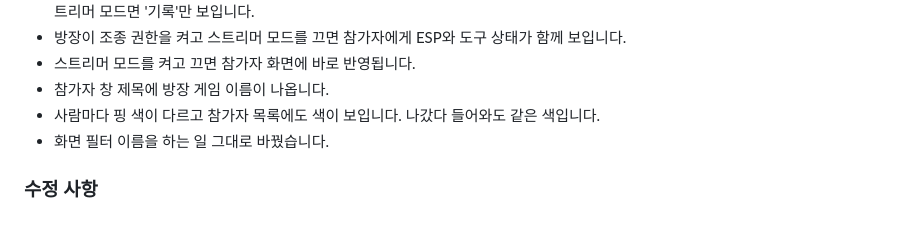
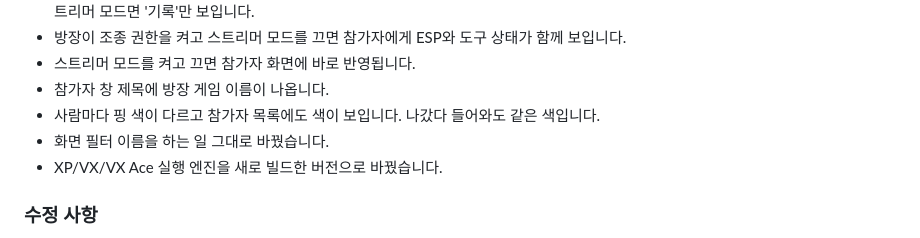
Before and after one commit to LocalXtend/RocketRPG, a Markdown page: CHANGELOG.md, the part around the change. GitHub-like rendering.

Commit message:
docs(changelog): note the mkxp-z rebuild in 1.0.0
Co-Authored-By: Claude Opus 5.5 <noreply@anthropic.com>

```diff
--- a/CHANGELOG.md
+++ b/CHANGELOG.md
@@ -14,6 +14,7 @@
 - 참가자 창 제목에 방장 게임 이름이 나옵니다.
 - 사람마다 핑 색이 다르고 참가자 목록에도 색이 보입니다. 나갔다 들어와도 같은 색입니다.
 - 화면 필터 이름을 하는 일 그대로 바꿨습니다.
+- XP/VX/VX Ace 실행 엔진을 새로 빌드한 버전으로 바꿨습니다.
 
 ### 수정 사항
 - 멀티 조종 중 Shift가 먹지 않던 문제를 수정했습니다. '전체키 입력' 스크립트를 쓰는 XP/VX/Ace 게임에서도 참가자 키가 들어갑니다.
```
